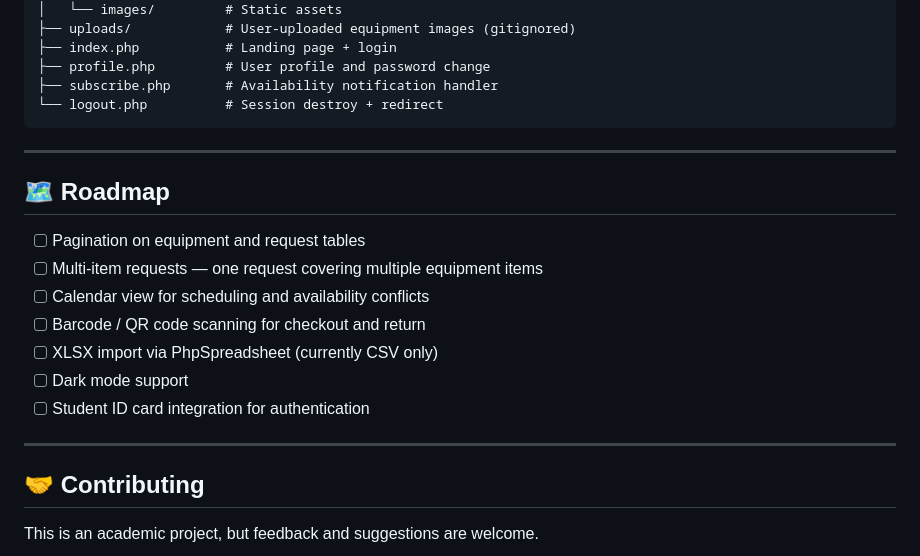
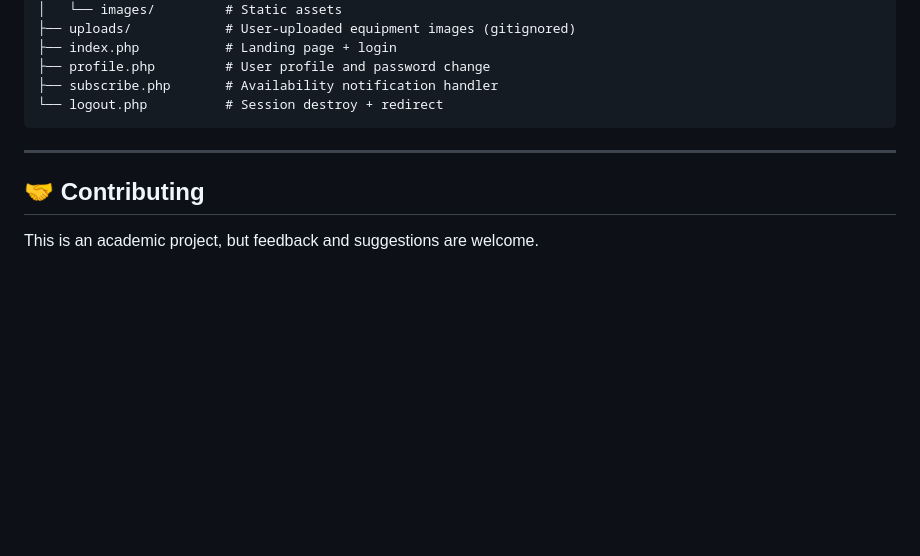
Before and after one commit to jatuns/rental-inventory, a Markdown page: README.md, the part around the change. GitHub-like rendering; blank space fills up the shorter version.

```diff
--- a/README.md
+++ b/README.md
@@ -155,18 +155,6 @@ rental-inventory/
 
 ---
 
-## 🗺️ Roadmap
-
-- [ ] Pagination on equipment and request tables
-- [ ] Multi-item requests — one request covering multiple equipment items
-- [ ] Calendar view for scheduling and availability conflicts
-- [ ] Barcode / QR code scanning for checkout and return
-- [ ] XLSX import via PhpSpreadsheet (currently CSV only)
-- [ ] Dark mode support
-- [ ] Student ID card integration for authentication
-
----
-
 ## 🤝 Contributing
 
 This is an academic project, but feedback and suggestions are welcome.
```
